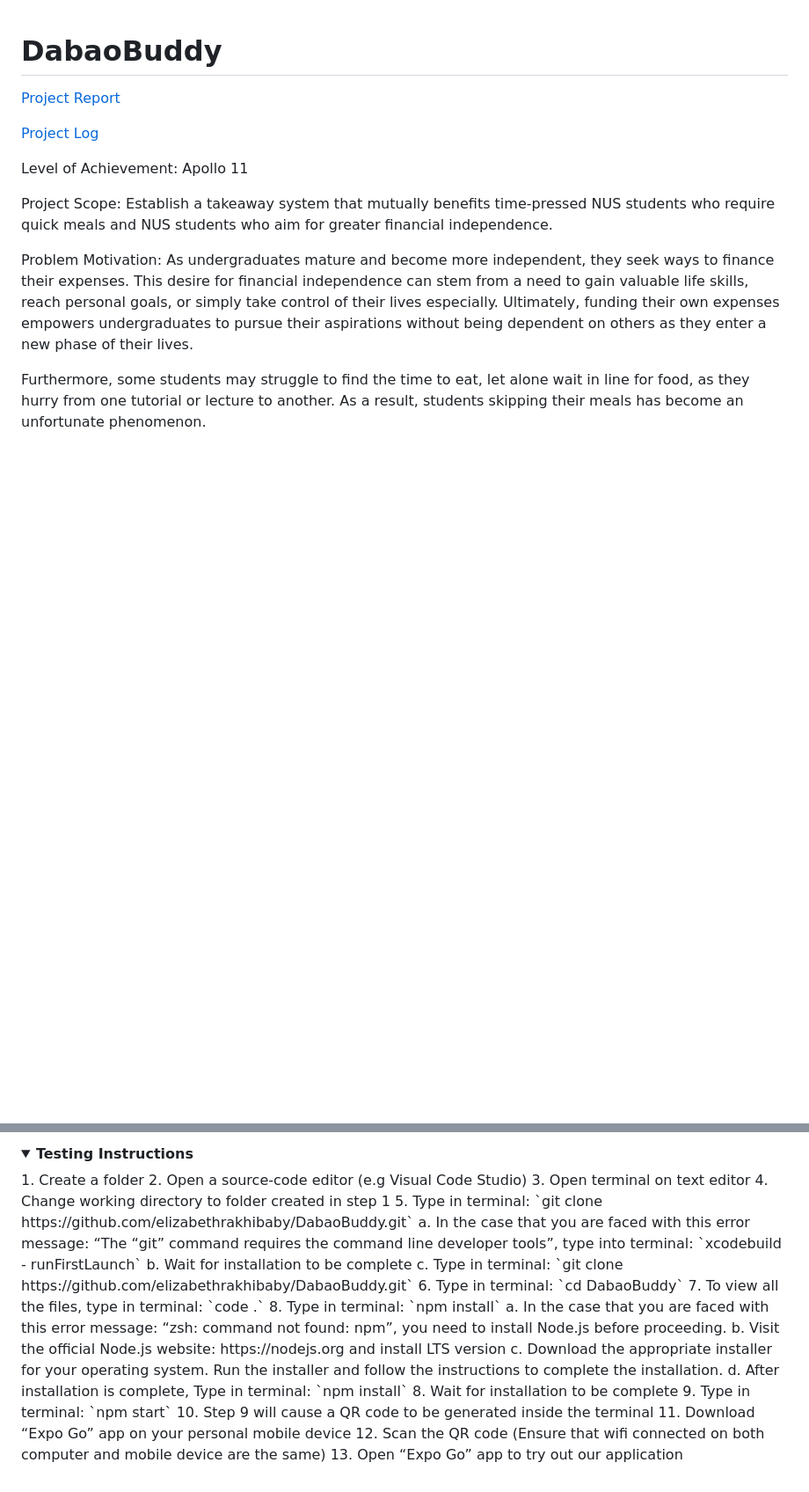
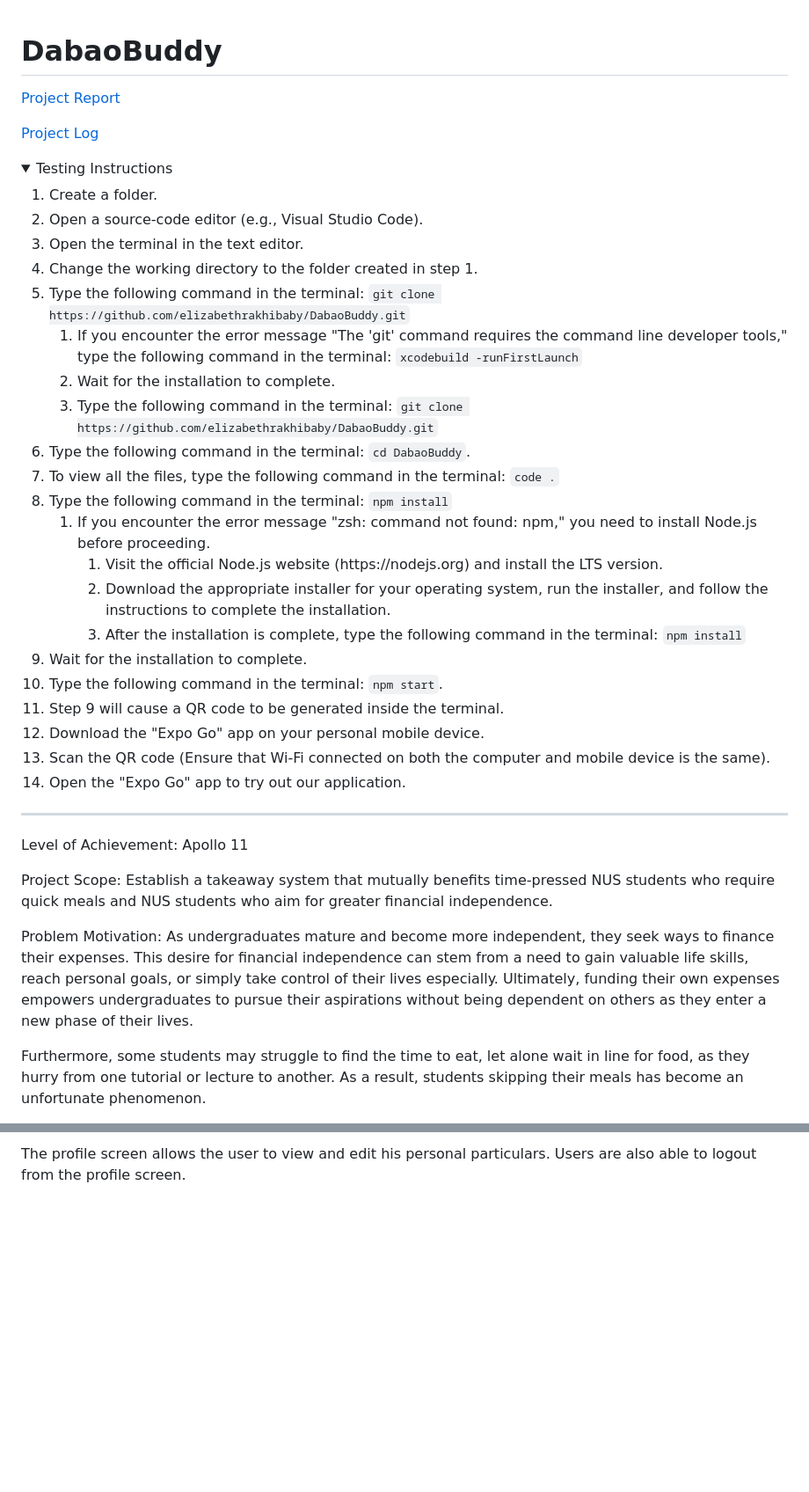
Before and after one commit to elizabethrakhibaby/DabaoBuddy, a Markdown page: README.md, 2 parts joined by grey strips. Shown: that part at 88% size. Drawn GitHub-style; folded sections open; blank space fills up the shorter version.

```diff
--- a/README.md
+++ b/README.md
@@ -4,10 +4,58 @@
 
 [Project Log](https://docs.google.com/spreadsheets/d/1v6nRypsq30viSB18fagijehkkoAgrSnH8kn1lzVSbrM/edit#gid=0)
 
+<details>
+  <summary>Testing Instructions</summary>
+  <ol>
+    <li>Create a folder.</li>
+    <li>Open a source-code editor (e.g., Visual Studio Code).</li>
+    <li>Open the terminal in the text editor.</li>
+    <li>Change the working directory to the folder created in step 1.</li>
+    <li>
+      Type the following command in the terminal:
+      <code>git clone https://github.com/elizabethrakhibaby/DabaoBuddy.git</code>
+      <ol type="a">
+        <li>
+          If you encounter the error message "The 'git' command requires the command line developer tools," type the following command in the terminal:
+          <code>xcodebuild -runFirstLaunch</code>
+        </li>
+        <li>Wait for the installation to complete.</li>
+        <li>Type the following command in the terminal:
+          <code>git clone https://github.com/elizabethrakhibaby/DabaoBuddy.git</code>
+        </li>
+      </ol>
+    </li>
+    <li>Type the following command in the terminal: <code>cd DabaoBuddy</code>.</li>
+    <li>To view all the files, type the following command in the terminal: <code>code .</code></li>
+    <li>
+      Type the following command in the terminal: <code>npm install</code>
+      <ol type="a">
+        <li>
+          If you encounter the error message "zsh: command not found: npm," you need to install Node.js before proceeding.
+          <ol>
+            <li>Visit the official Node.js website (https://nodejs.org) and install the LTS version.</li>
+            <li>Download the appropriate installer for your operating system, run the installer, and follow the instructions to complete the installation.</li>
+            <li>After the installation is complete, type the following command in the terminal: <code>npm install</code></li>
+          </ol>
+        </li>
+      </ol>
+    </li>
+    <li>Wait for the installation to complete.</li>
+    <li>Type the following command in the terminal: <code>npm start</code>.</li>
+    <li>Step 9 will cause a QR code to be generated inside the terminal.</li>
+    <li>Download the "Expo Go" app on your personal mobile device.</li>
+    <li>
+      Scan the QR code (Ensure that Wi-Fi connected on both the computer and mobile device is the same).
+    </li>
+    <li>Open the "Expo Go" app to try out our application.</li>
+  </ol>
+</details>
+<hr>
+
 Level of Achievement: Apollo 11
 
 Project Scope:
-Establish a  takeaway system that mutually benefits time-pressed NUS students who require quick meals and NUS students who aim for greater financial independence.
+Establish a takeaway system that mutually benefits time-pressed NUS students who require quick meals and NUS students who aim for greater financial independence.
 
 Problem Motivation:
 As undergraduates mature and become more independent, they seek ways to finance their expenses. This desire for financial independence can stem from a need to gain valuable life skills, reach personal goals, or simply take control of their lives especially. Ultimately, funding their own expenses empowers undergraduates to pursue their aspirations without being dependent on others as they enter a new phase of their lives.
@@ -83,25 +146 @@ Testing Instructions:
-<details>
-  <summary><strong>Testing Instructions </strong></summary>
-   1. Create a folder
-2. Open a source-code editor (e.g Visual Code Studio)
-3. Open terminal on text editor
-4. Change working directory to folder created in step 1
-5. Type in terminal: `git clone https://github.com/elizabethrakhibaby/DabaoBuddy.git`
-   a. In the case that you are faced with this error message: “The “git” command requires the command line developer tools”, type         into terminal: `xcodebuild - runFirstLaunch`
-   b. Wait for installation to be complete
-   c. Type in terminal: `git clone https://github.com/elizabethrakhibaby/DabaoBuddy.git`
-6. Type in terminal: `cd DabaoBuddy`
-7. To view all the files, type in terminal: `code .`
-8. Type in terminal: `npm install`
-   a. In the case that you are faced with this error message: “zsh: command not found: npm”, you need to install Node.js before           proceeding.
-   b. Visit the official Node.js website: https://nodejs.org  and install LTS version
-   c. Download the appropriate installer for your operating system. Run the installer and follow the instructions to complete the         installation.
-   d. After installation is complete, Type in terminal: `npm install`
-8. Wait for installation to be complete
-9. Type in terminal: `npm start`
-10. Step 9 will cause a QR code to be generated inside the terminal
-11. Download “Expo Go” app on your personal mobile device
-12. Scan the QR code (Ensure that wifi connected on both computer and mobile device are the same)
-13. Open “Expo Go” app to try out our application
-
-</details>
+The profile screen allows the user to view and edit his personal particulars. Users are also able to logout from the profile screen.
```
Also changed, not shown: other parts of README.md (+53 -38 lines).
